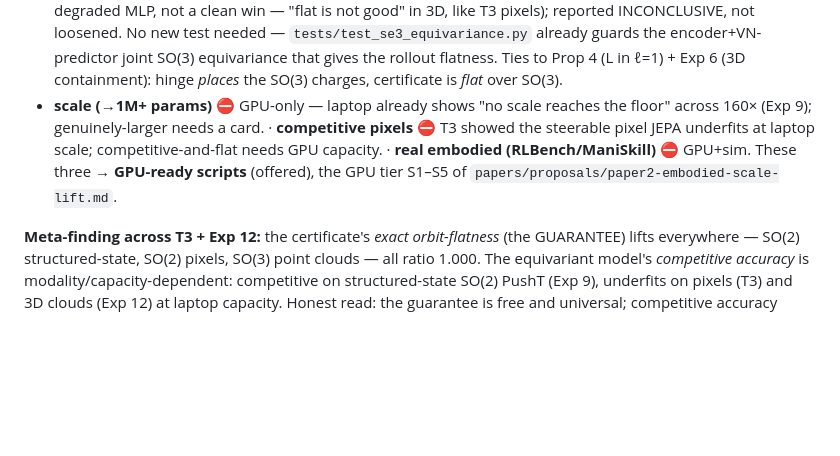
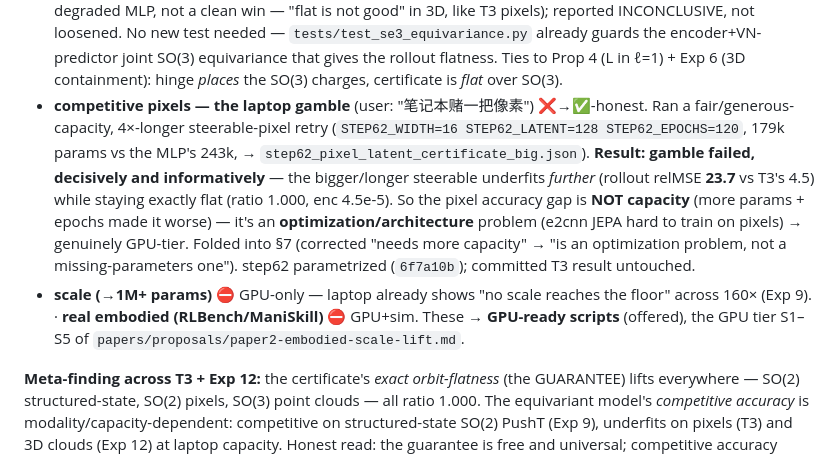
Before and after one commit to TimothyWang418/se3-ejepa, a Markdown page: papers/paper2_record.md, the part around the change. GitHub-like rendering; blank space fills up the shorter version.

Commit message:
paper2: pixel gamble result — underfit is optimization, not capacity (§7 sharpened)
The user asked to gamble a fair/generous-capacity, longer-trained steerable-pixel retry
on the laptop to see if T3's underfit flips to competitive-and-flat. It does NOT — and
the failure is informative.

step62 at STEP62_WIDTH=16 STEP62_LATENT=128 STEP62_EPOCHS=120 (179k params vs the MLP's
243k -- matched/generous; 4x the T3 training) -> step62_pixel_latent_certificate_big.json:
the steerable pixel JEPA underfits FURTHER (rollout relMSE 23.7 vs T3's 4.5) while
staying exactly C_4-flat (ratio 1.000, enc 4.5e-5). More parameters + more epochs made
it WORSE, so the pixel accuracy gap is NOT a capacity problem -- it is an
optimization/architecture problem (an e2cnn JEPA is harder to train on pixels than a
plain CNN), which a laptop cannot close.

§7 sharpened: corrected "needs more capacity and training" -> "is an optimization
problem, not a missing-parameters one; GPU-tier". Record §10 updated. The committed T3
result is untouched (the gamble wrote to a separate _big file). PDF 22 pp, clean compile.

Co-Authored-By: Claude Opus 4.8 <noreply@anthropic.com>

```diff
--- a/papers/paper2_record.md
+++ b/papers/paper2_record.md
@@ -234,10 +234,17 @@ Honest triage on this Mac (CPU/MPS, no CUDA): of the four GPU-tier items, **SE(3
   new test needed — `tests/test_se3_equivariance.py` already guards the encoder+VN-predictor joint SO(3) equivariance
   that gives the rollout flatness. Ties to Prop 4 (L in ℓ=1) + Exp 6 (3D containment): hinge *places* the SO(3)
   charges, certificate is *flat* over SO(3).
-- **scale (→1M+ params)** ⛔ GPU-only — laptop already shows "no scale reaches the floor" across 160× (Exp 9);
-  genuinely-larger needs a card. · **competitive pixels** ⛔ T3 showed the steerable pixel JEPA underfits at laptop
-  scale; competitive-and-flat needs GPU capacity. · **real embodied (RLBench/ManiSkill)** ⛔ GPU+sim. These three →
-  **GPU-ready scripts** (offered), the GPU tier S1–S5 of `papers/proposals/paper2-embodied-scale-lift.md`.
+- **competitive pixels — the laptop gamble** (user: "笔记本赌一把像素") ❌→✅-honest. Ran a fair/generous-capacity,
+  4×-longer steerable-pixel retry (`STEP62_WIDTH=16 STEP62_LATENT=128 STEP62_EPOCHS=120`, 179k params vs the MLP's
+  243k, → `step62_pixel_latent_certificate_big.json`). **Result: gamble failed, decisively and informatively** — the
+  bigger/longer steerable underfits *further* (rollout relMSE **23.7** vs T3's 4.5) while staying exactly flat (ratio
+  1.000, enc 4.5e-5). So the pixel accuracy gap is **NOT capacity** (more params + epochs made it worse) — it's an
+  **optimization/architecture** problem (e2cnn JEPA hard to train on pixels) → genuinely GPU-tier. Folded into §7
+  (corrected "needs more capacity" → "is an optimization problem, not a missing-parameters one"). step62
+  parametrized (`6f7a10b`); committed T3 result untouched.
+- **scale (→1M+ params)** ⛔ GPU-only — laptop already shows "no scale reaches the floor" across 160× (Exp 9). ·
+  **real embodied (RLBench/ManiSkill)** ⛔ GPU+sim. These → **GPU-ready scripts** (offered), the GPU tier S1–S5 of
+  `papers/proposals/paper2-embodied-scale-lift.md`.
 
 **Meta-finding across T3 + Exp 12:** the certificate's *exact orbit-flatness* (the GUARANTEE) lifts everywhere —
 SO(2) structured-state, SO(2) pixels, SO(3) point clouds — all ratio 1.000. The equivariant model's *competitive
```
Also changed, not shown: papers/paper2_certified_world_models.md (+7 -3 lines), papers/figures/step62_pixel_latent_certificate_big.png (added), 2 other files.
